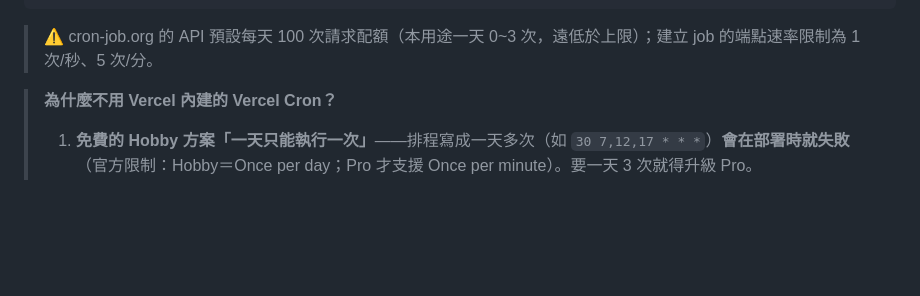
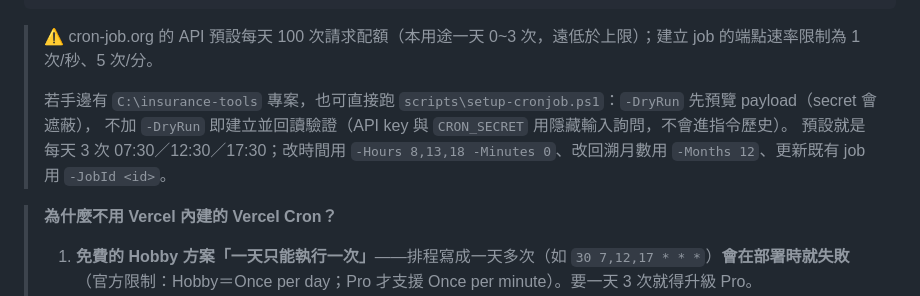
Before and after one commit to ns2148634/life-insurance, a Markdown page: AGENT-STATS-SETUP.md, the part around the change. GitHub-like rendering; blank space fills up the shorter version.

Commit message:
文件補上排程建立腳本
- AGENT-STATS-SETUP.md：新增指向 C:\\insurance-tools\\scripts\\setup-cronjob.ps1 的說明（-DryRun 先預覽、預設每天 3 次、可改時間／月數／更新既有 job）

````diff
--- a/AGENT-STATS-SETUP.md
+++ b/AGENT-STATS-SETUP.md
@@ -191,6 +191,10 @@ Invoke-RestMethod -Uri 'https://api.cron-job.org/jobs' -Headers @{ Authorization
 ```
 
 > ⚠️ cron-job.org 的 API 預設每天 100 次請求配額（本用途一天 0~3 次，遠低於上限）；建立 job 的端點速率限制為 1 次/秒、5 次/分。
+>
+> 若手邊有 `C:\insurance-tools` 專案，也可直接跑 `scripts\setup-cronjob.ps1`：`-DryRun` 先預覽 payload（secret 會遮蔽），
+> 不加 `-DryRun` 即建立並回讀驗證（API key 與 `CRON_SECRET` 用隱藏輸入詢問，不會進指令歷史）。
+> 預設就是每天 3 次 07:30／12:30／17:30；改時間用 `-Hours 8,13,18 -Minutes 0`、改回溯月數用 `-Months 12`、更新既有 job 用 `-JobId <id>`。
 
 > **為什麼不用 Vercel 內建的 Vercel Cron？**
 > 1. **免費的 Hobby 方案「一天只能執行一次」**——排程寫成一天多次（如 `30 7,12,17 * * *`）**會在部署時就失敗**
````
